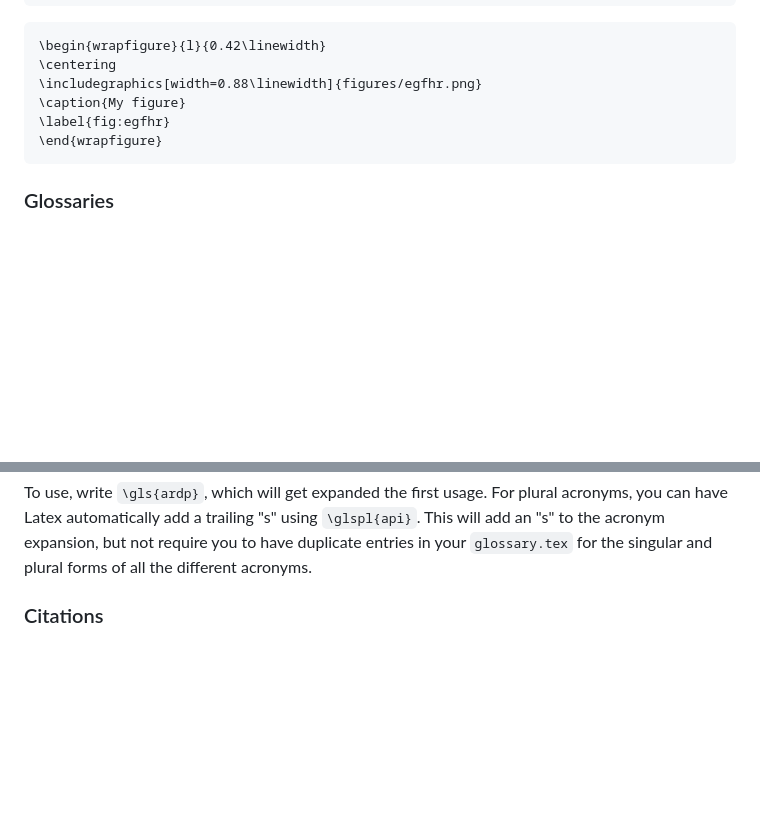
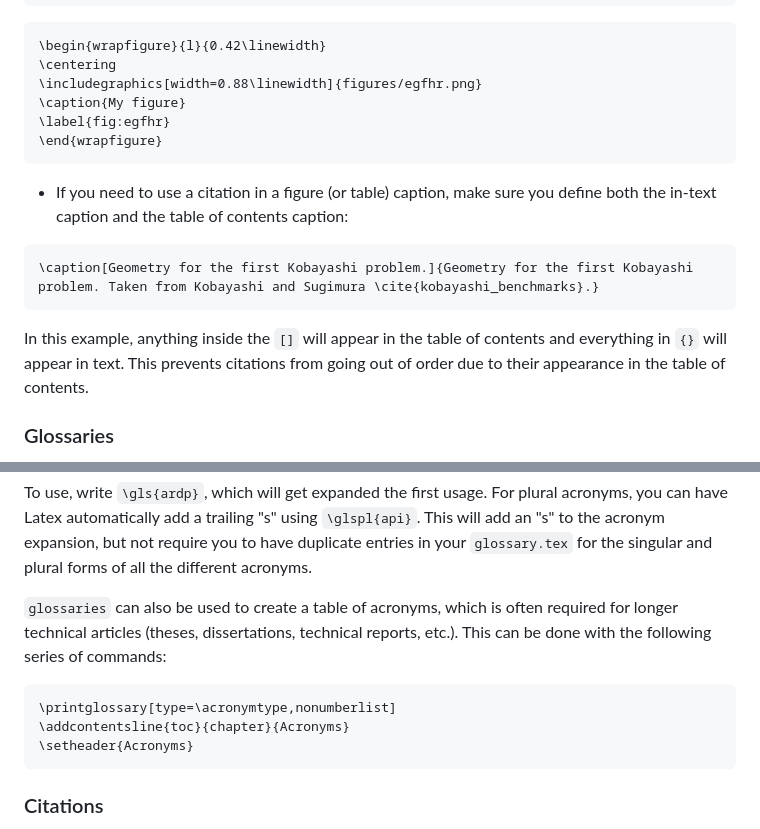
Before and after one commit to anovak-lab/group_resources, a Markdown page: tools/latex.md, 2 parts joined by grey strips. GitHub-like rendering; blank space fills up the shorter version.

Commit message:
More writing tips!

````diff
--- a/tools/latex.md
+++ b/tools/latex.md
@@ -83,6 +83,13 @@ plt.grid()
 \end{wrapfigure}
 ```
 
+- If you need to use a citation in a figure (or table) caption, make sure you define both the in-text caption and the table of contents caption:
+```
+\caption[Geometry for the first Kobayashi problem.]{Geometry for the first Kobayashi problem. Taken from Kobayashi and Sugimura \cite{kobayashi_benchmarks}.}
+```
+In this example, anything inside the `[]` will appear in the table of contents and everything in `{}` will appear in text. This prevents citations from going out of
+order due to their appearance in the table of contents.
+
 ### Glossaries
 
 The `glossaries` package allows you to auto-expand acronyms in text (full expansion for the first appearance, acroynm for all subsequent usages). This is especially helpful when working on collaborative projects where individual writers may not be aware of when the first time an acronym is being used, and needs to be spelled out. But also, it is
@@ -103,6 +110,14 @@ This will load glossary entries defined in a file named `glossary.tex`. In this
 ```
 
 To use, write `\gls{ardp}`, which will get expanded the first usage. For plural acronyms, you can have Latex automatically add a trailing "s" using `\glspl{api}`. This will add an "s" to the acronym expansion, but not require you to have duplicate entries in your `glossary.tex` for the singular and plural forms of all the different acronyms.
+
+`glossaries` can also be used to create a table of acronyms, which is often required for longer technical articles (theses, dissertations, technical reports, etc.).
+This can be done with the following series of commands:
+```
+\printglossary[type=\acronymtype,nonumberlist]
+\addcontentsline{toc}{chapter}{Acronyms}
+\setheader{Acronyms}
+```
 
 ### Citations
 
````
